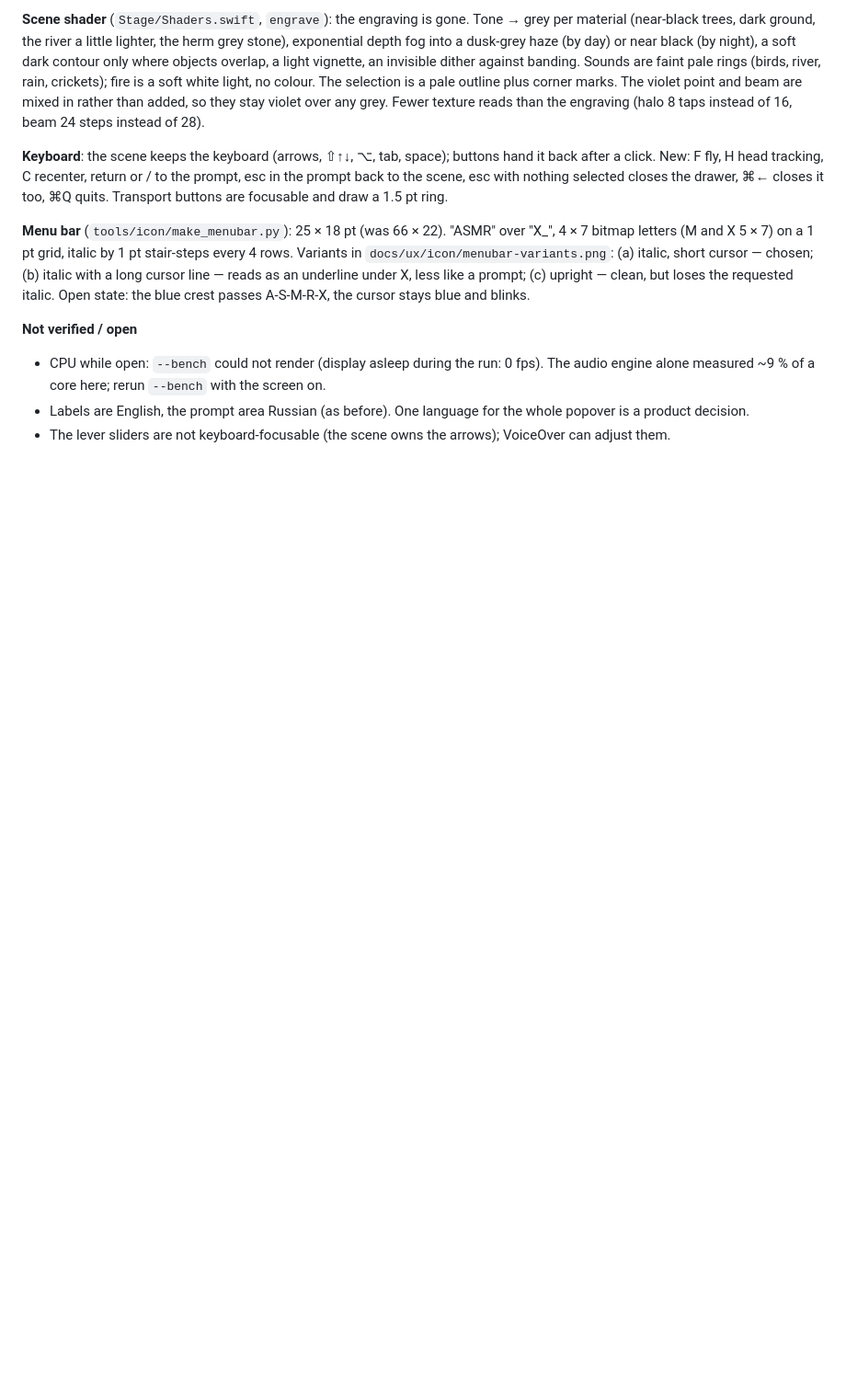
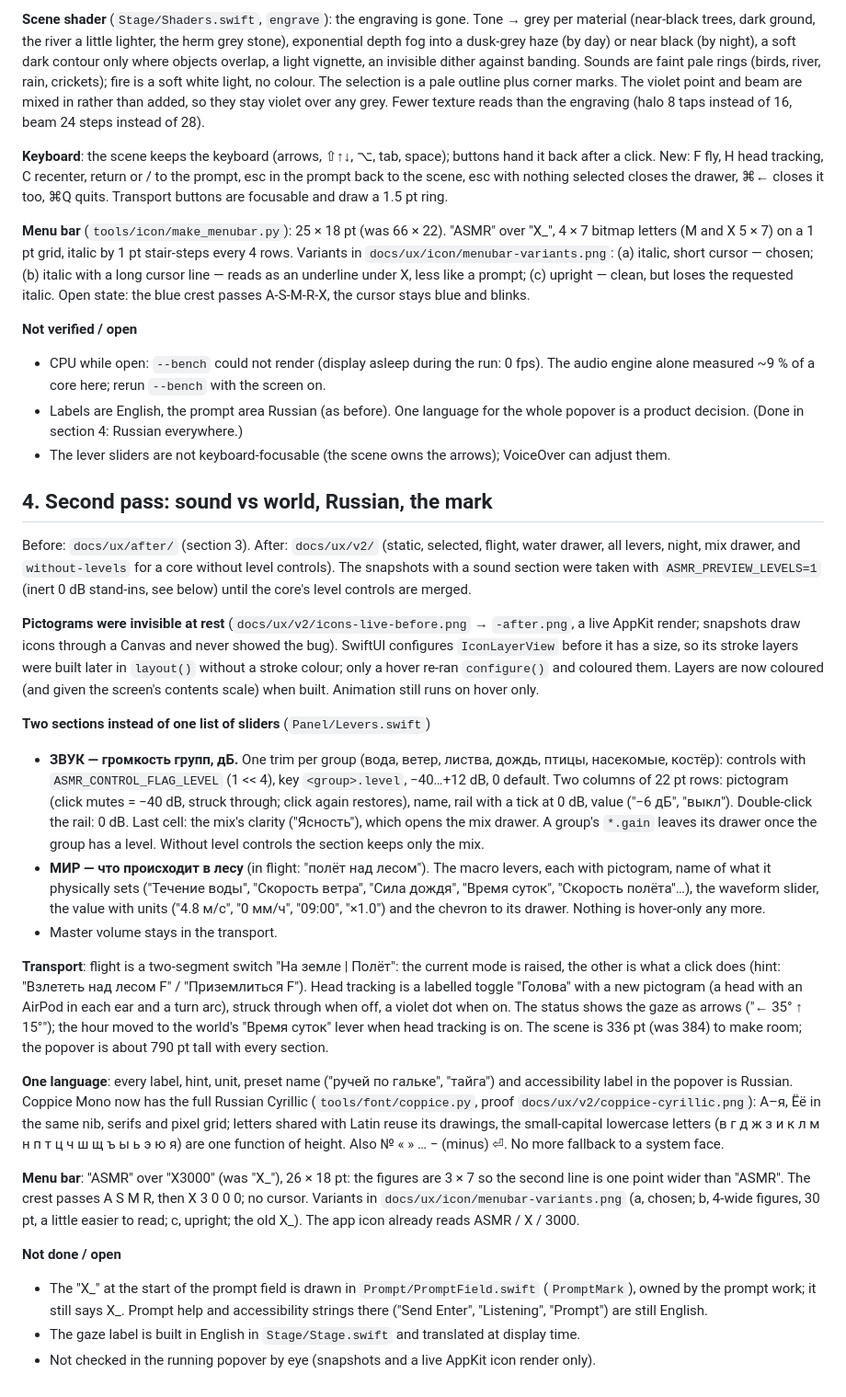
Before and after one commit to takimunk/asmrx3000, a Markdown page: docs/ux.md, the part around the change. Shown at 92% size. Drawn GitHub-style; blank space fills up the shorter version.

Commit message:
docs/ux.md: second pass (sound vs world, Russian, X3000 mark, icon fix)
Co-Authored-By: Claude Opus 5.5 <noreply@anthropic.com>

```diff
--- a/docs/ux.md
+++ b/docs/ux.md
@@ -159,6 +159,59 @@ A-S-M-R-X, the cursor stays blue and blinks.
 - CPU while open: `--bench` could not render (display asleep during the run: 0 fps). The
   audio engine alone measured ~9 % of a core here; rerun `--bench` with the screen on.
 - Labels are English, the prompt area Russian (as before). One language for the whole
-  popover is a product decision.
+  popover is a product decision. (Done in section 4: Russian everywhere.)
 - The lever sliders are not keyboard-focusable (the scene owns the arrows); VoiceOver can
   adjust them.
+
+## 4. Second pass: sound vs world, Russian, the mark
+
+Before: `docs/ux/after/` (section 3). After: `docs/ux/v2/` (static, selected, flight, water
+drawer, all levers, night, mix drawer, and `without-levels` for a core without level controls).
+The snapshots with a sound section were taken with `ASMR_PREVIEW_LEVELS=1` (inert 0 dB stand-ins,
+see below) until the core's level controls are merged.
+
+**Pictograms were invisible at rest** (`docs/ux/v2/icons-live-before.png` → `-after.png`, a live
+AppKit render; snapshots draw icons through a Canvas and never showed the bug). SwiftUI configures
+`IconLayerView` before it has a size, so its stroke layers were built later in `layout()` without
+a stroke colour; only a hover re-ran `configure()` and coloured them. Layers are now coloured (and
+given the screen's contents scale) when built. Animation still runs on hover only.
+
+**Two sections instead of one list of sliders** (`Panel/Levers.swift`)
+- **ЗВУК — громкость групп, дБ.** One trim per group (вода, ветер, листва, дождь, птицы,
+  насекомые, костёр): controls with `ASMR_CONTROL_FLAG_LEVEL` (1 << 4), key `<group>.level`,
+  −40…+12 dB, 0 default. Two columns of 22 pt rows: pictogram (click mutes = −40 dB, struck
+  through; click again restores), name, rail with a tick at 0 dB, value ("−6 дБ", "выкл").
+  Double-click the rail: 0 dB. Last cell: the mix's clarity ("Ясность"), which opens the mix
+  drawer. A group's `*.gain` leaves its drawer once the group has a level. Without level
+  controls the section keeps only the mix.
+- **МИР — что происходит в лесу** (in flight: "полёт над лесом"). The macro levers, each with
+  pictogram, name of what it physically sets ("Течение воды", "Скорость ветра", "Сила дождя",
+  "Время суток", "Скорость полёта"…), the waveform slider, the value with units ("4.8 м/с",
+  "0 мм/ч", "09:00", "×1.0") and the chevron to its drawer. Nothing is hover-only any more.
+- Master volume stays in the transport.
+
+**Transport**: flight is a two-segment switch "На земле | Полёт": the current mode is raised,
+the other is what a click does (hint: "Взлететь над лесом F" / "Приземлиться F"). Head tracking
+is a labelled toggle "Голова" with a new pictogram (a head with an AirPod in each ear and a turn
+arc), struck through when off, a violet dot when on. The status shows the gaze as arrows
+("← 35° ↑ 15°"); the hour moved to the world's "Время суток" lever when head tracking is on.
+The scene is 336 pt (was 384) to make room; the popover is about 790 pt tall with every section.
+
+**One language**: every label, hint, unit, preset name ("ручей по гальке", "тайга") and
+accessibility label in the popover is Russian. Coppice Mono now has the full Russian Cyrillic
+(`tools/font/coppice.py`, proof `docs/ux/v2/coppice-cyrillic.png`): А–я, Ёё in the same nib,
+serifs and pixel grid; letters shared with Latin reuse its drawings, the small-capital lowercase
+letters (в г д ж з и к л м н п т ц ч ш щ ъ ы ь э ю я) are one function of height. Also № « » …
+− (minus) ⏎. No more fallback to a system face.
+
+**Menu bar**: "ASMR" over "X3000" (was "X_"), 26 × 18 pt: the figures are 3 × 7 so the second
+line is one point wider than "ASMR". The crest passes A S M R, then X 3 0 0 0; no cursor.
+Variants in `docs/ux/icon/menubar-variants.png` (a, chosen; b, 4-wide figures, 30 pt, a little
+easier to read; c, upright; the old X_). The app icon already reads ASMR / X / 3000.
+
+**Not done / open**
+- The "X_" at the start of the prompt field is drawn in `Prompt/PromptField.swift`
+  (`PromptMark`), owned by the prompt work; it still says X_. Prompt help and accessibility
+  strings there ("Send   Enter", "Listening", "Prompt") are still English.
+- The gaze label is built in English in `Stage/Stage.swift` and translated at display time.
+- Not checked in the running popover by eye (snapshots and a live AppKit icon render only).
```
